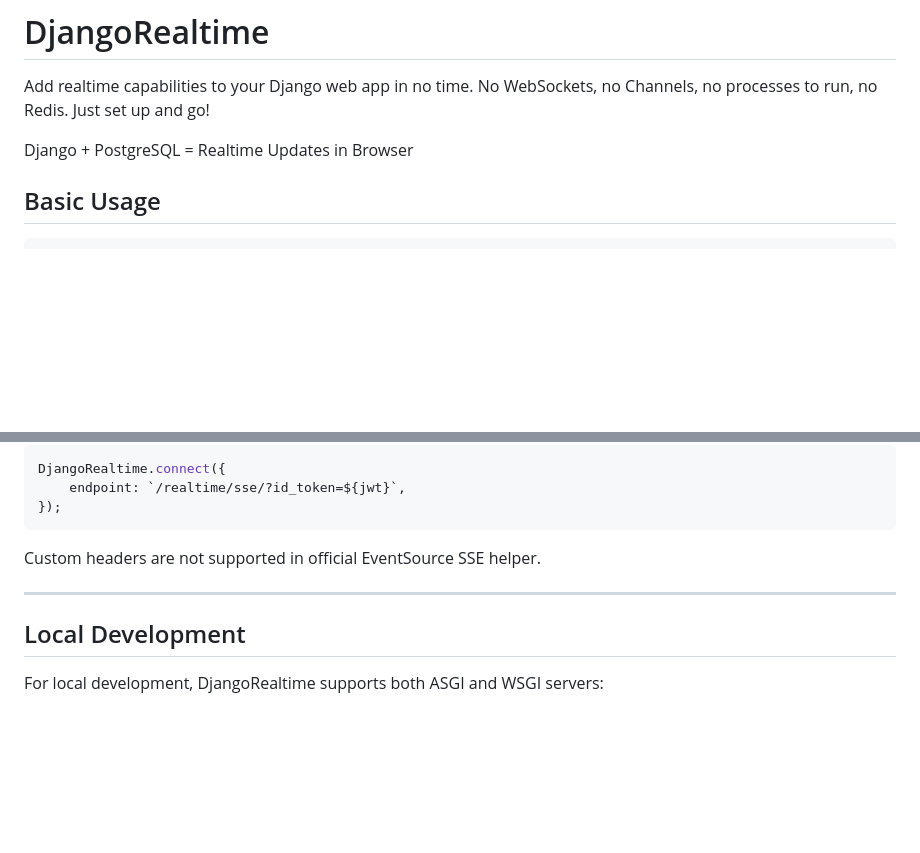
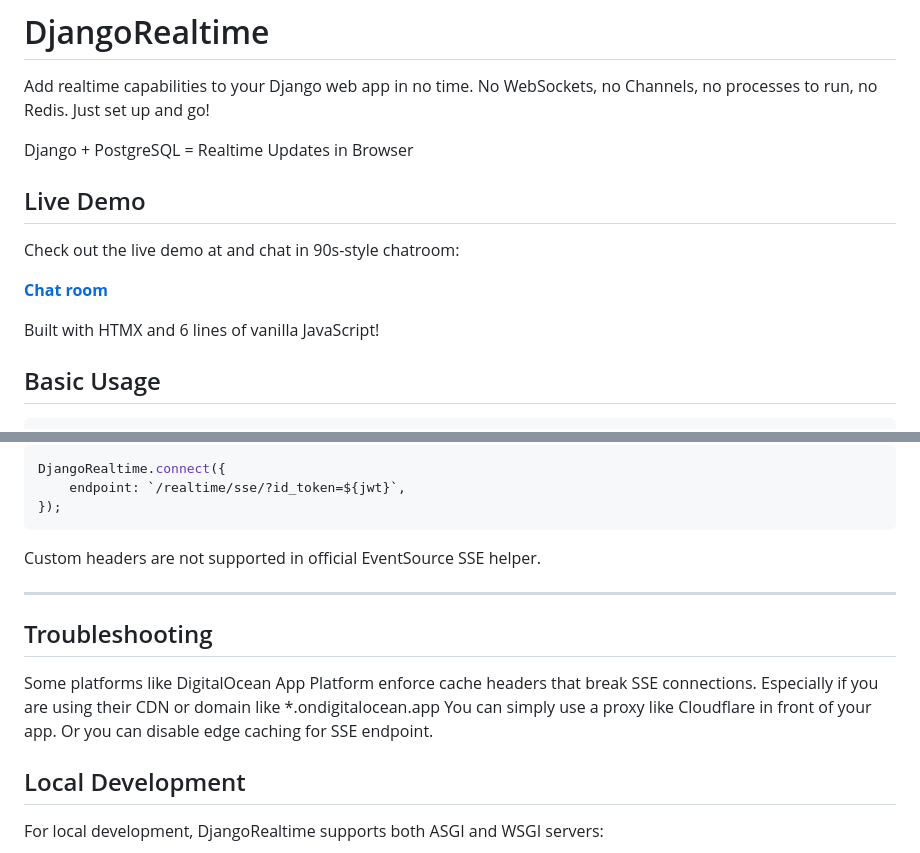
Before and after one commit to usmanhalalit/DjangoRealtime, a Markdown page: README.md, 2 parts joined by grey strips. Rendered like a GitHub page; blank space fills up the shorter version.

Commit message:
add chat demo link

```diff
--- a/README.md
+++ b/README.md
@@ -4,6 +4,14 @@ Add realtime capabilities to your Django web app in no time.
 No WebSockets, no Channels, no processes to run, no Redis. Just set up and go!
 
 Django + PostgreSQL = Realtime Updates in Browser
+
+## Live Demo
+Check out the live demo at and chat in 90s-style chatroom:
+
+[**Chat room**](https://djr.nofuss.site/chat/)
+
+Built with HTMX and 6 lines of vanilla JavaScript!
+
 
 ## Basic Usage
 
@@ -303,6 +311,11 @@ Custom headers are not supported in official EventSource SSE helper.
 
 ___
 
+## Troubleshooting
+Some platforms like DigitalOcean App Platform enforce cache headers that break SSE connections.
+Especially if you are using their CDN or domain like *.ondigitalocean.app
+You can simply use a proxy like Cloudflare in front of your app. Or you can disable edge caching for SSE endpoint.
+
 ## Local Development
 
 For local development, DjangoRealtime supports both ASGI and WSGI servers:
```
